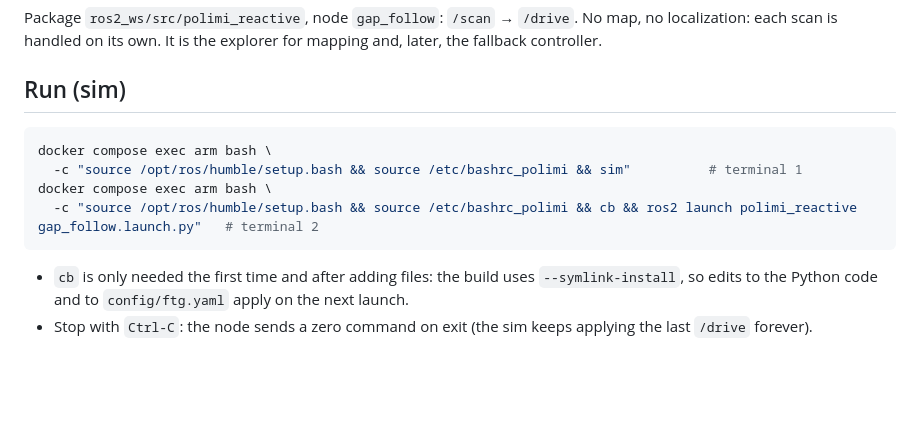
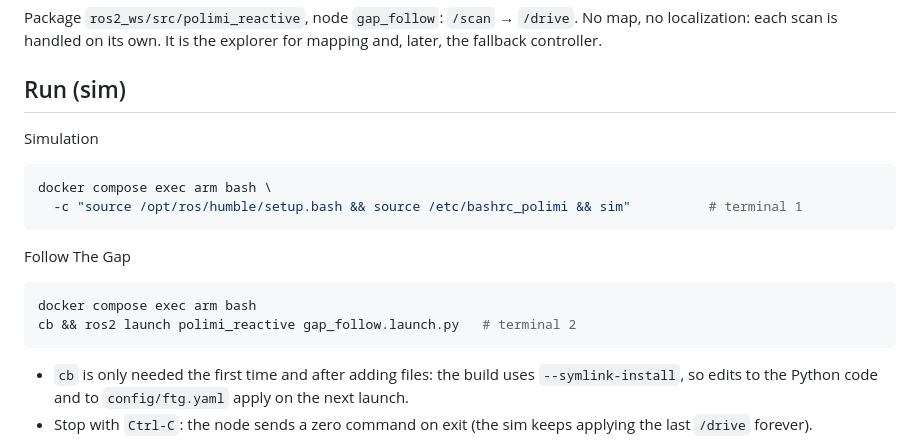
Before and after one commit to tfc-org/F1tenth_PoliMI, a Markdown page: docs/software/reactive.md, the part around the change. Rendered like a GitHub page; blank space fills up the shorter version.

Commit message:
docs(reactive): Updated .md commands

````diff
--- a/docs/software/reactive.md
+++ b/docs/software/reactive.md
@@ -4,11 +4,16 @@ Package `ros2_ws/src/polimi_reactive`, node `gap_follow`: `/scan` → `/drive`.
 
 ## Run (sim)
 
+Simulation
 ```bash
 docker compose exec arm bash \
   -c "source /opt/ros/humble/setup.bash && source /etc/bashrc_polimi && sim"          # terminal 1
-docker compose exec arm bash \
-  -c "source /opt/ros/humble/setup.bash && source /etc/bashrc_polimi && cb && ros2 launch polimi_reactive gap_follow.launch.py"   # terminal 2
+```
+
+Follow The Gap
+```bash
+docker compose exec arm bash
+cb && ros2 launch polimi_reactive gap_follow.launch.py   # terminal 2
 ```
 
 - `cb` is only needed the first time and after adding files: the build uses `--symlink-install`, so edits to the Python code and to `config/ftg.yaml` apply on the next launch.
````
